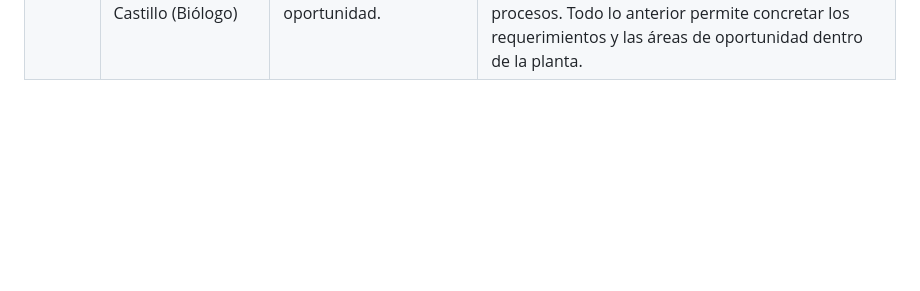
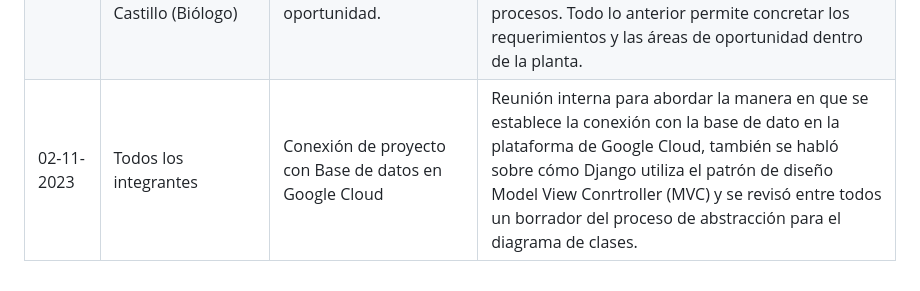
Before and after one commit to JosuehCA/OOP_Team2, a Markdown page: Bitacora_Reuniones.md, the part around the change. GitHub-like rendering; blank space fills up the shorter version.

Commit message:
Actualizacion Reunion 02-11-23

```diff
--- a/Bitacora_Reuniones.md
+++ b/Bitacora_Reuniones.md
@@ -13,3 +13,4 @@ En este apartado, se registra un resumen de las reuniones más relevantes que ha
 | 14-10-2023 | Todos los integrantes, Oliver Morfin (Stakeholder).  | Definición de Procesos y Requisitos  |Se recibió una pequeña explicación sobre los procesos y metodología de la congeladora por parte del Stakeholder. Sin embargo, se agendó una reunión presencial para especificar todos los procesos.|
 | 14-10-2023 | Todos los integrantes.| Planificación del proyecto y pruebas de GitHub |Se comenzó a dar forma a la documentación de los requisitos y la bitácora de reuniones así como su redacción de algunos de ellos. También se realizaron pruebas para probar la funcionalidad del "Pull Request" de la plataforma y se arreglaron los detalles de los integrantes con la tecnología.|
 | 19-10-2023 | Todos los integrantes, Oliver Morfin, Alan Morfin y Carlos Castillo (Biólogo) | Visita a la planta y acercamiento a los procesos para identificar áreas de oportunidad. | En la reunión se trataron temas más específicos sobre los procesos dentro de la planta, se pudo realizar un recorrido dentro de esta y responder preguntas particulares. Se logró un mayor acercamiento con el Stakeholder y otras personas cuyas funciones son de gran valor durante los procesos. Todo lo anterior permite concretar los requerimientos y las áreas de oportunidad dentro de la planta.|
+| 02-11-2023 | Todos los integrantes | Conexión de proyecto con Base de datos en Google Cloud | Reunión interna para abordar la manera en que se establece la conexión con la base de dato en la plataforma de Google Cloud, también se habló sobre cómo Django utiliza el patrón de diseño Model View Conrtroller (MVC) y se revisó entre todos un borrador del proceso de abstracción para el diagrama de clases. |
```
